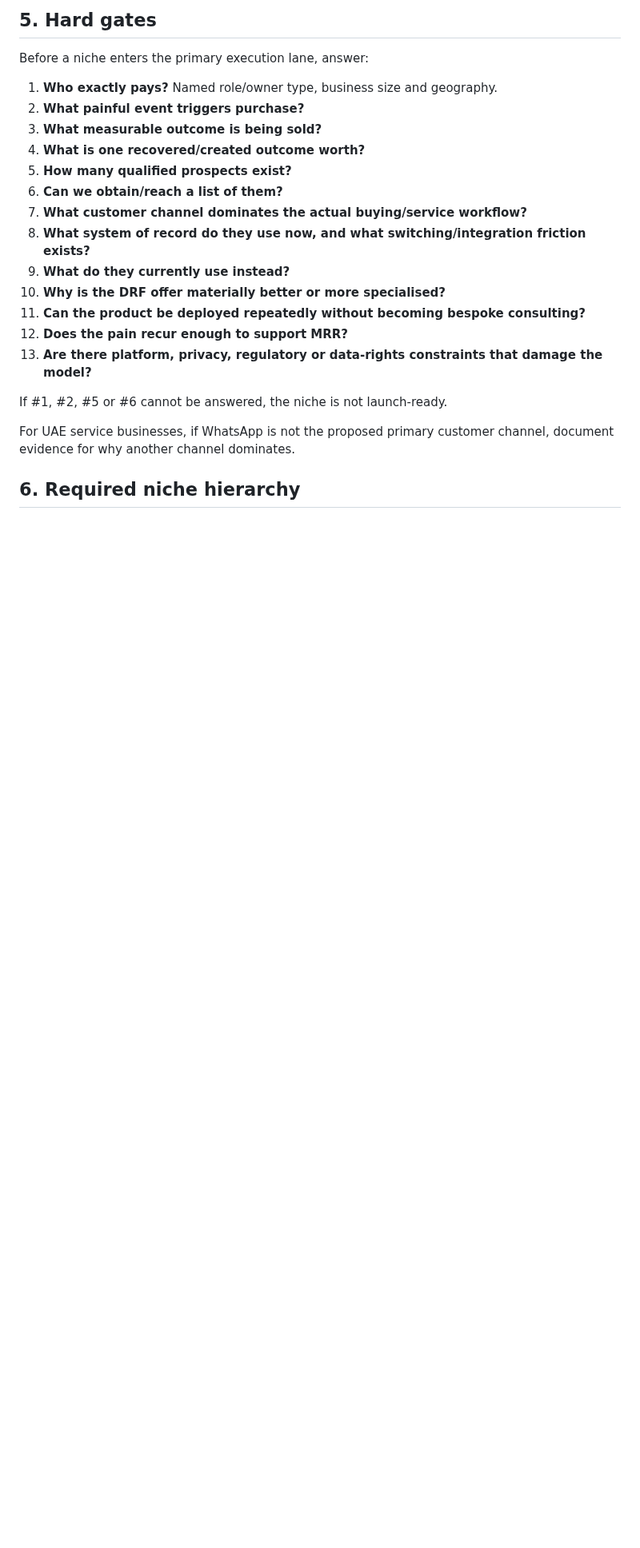
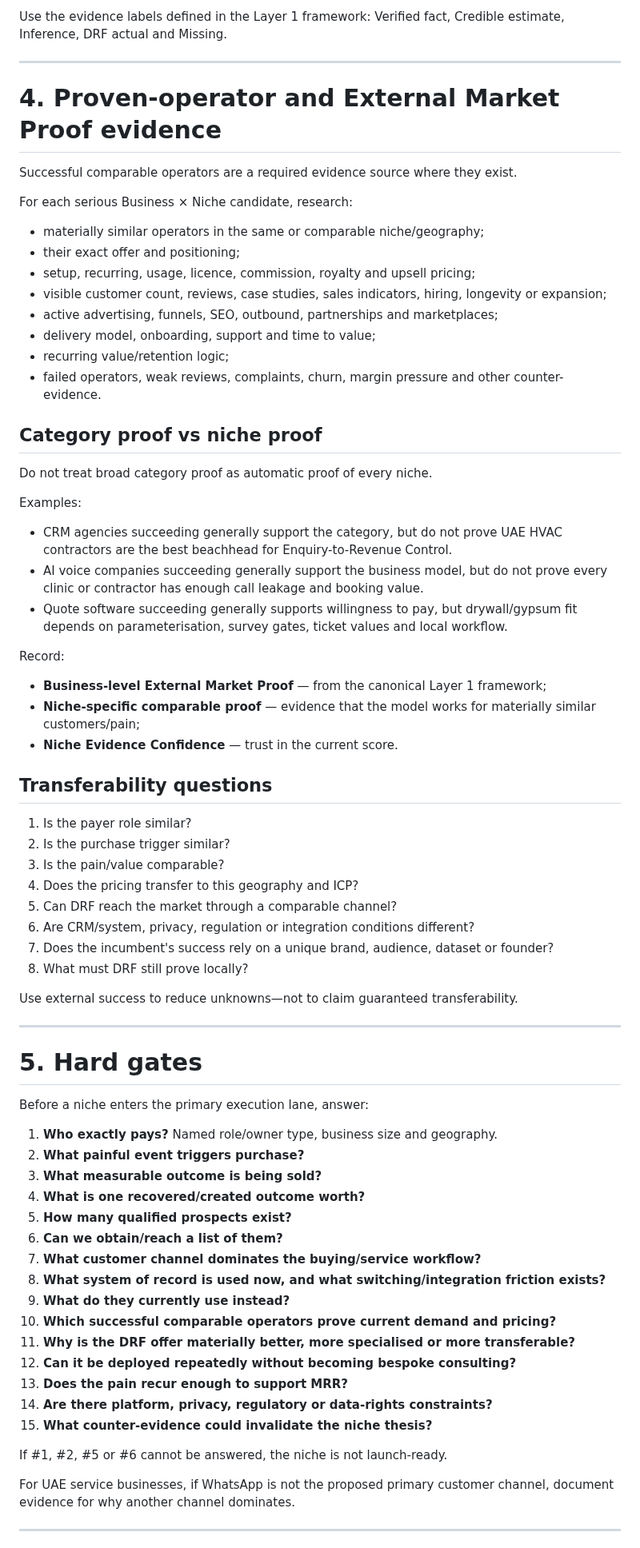
Before and after one commit to david-aicoach/drf, a Markdown page: knowledge/guidelines/niche-attractiveness-scoring-framework.md, the part around one of its changes. Shown at 80% size. GitHub-like rendering; blank space fills up the shorter version.

```diff
--- a/knowledge/guidelines/niche-attractiveness-scoring-framework.md
+++ b/knowledge/guidelines/niche-attractiveness-scoring-framework.md
@@ -86,5 +106,55 @@ Default rule: a niche scoring 90/100 with 35% confidence is **Research First**,
 
-## 5. Hard gates
+Use the evidence labels defined in the Layer 1 framework: Verified fact, Credible estimate, Inference, DRF actual and Missing.
+
+---
+
+# 4. Proven-operator and External Market Proof evidence
+
+Successful comparable operators are a required evidence source where they exist.
+
+For each serious Business × Niche candidate, research:
+
+- materially similar operators in the same or comparable niche/geography;
+- their exact offer and positioning;
+- setup, recurring, usage, licence, commission, royalty and upsell pricing;
+- visible customer count, reviews, case studies, sales indicators, hiring, longevity or expansion;
+- active advertising, funnels, SEO, outbound, partnerships and marketplaces;
+- delivery model, onboarding, support and time to value;
+- recurring value/retention logic;
+- failed operators, weak reviews, complaints, churn, margin pressure and other counter-evidence.
+
+## Category proof vs niche proof
+
+Do not treat broad category proof as automatic proof of every niche.
+
+Examples:
+
+- CRM agencies succeeding generally support the category, but do not prove UAE HVAC contractors are the best beachhead for Enquiry-to-Revenue Control.
+- AI voice companies succeeding generally support the business model, but do not prove every clinic or contractor has enough call leakage and booking value.
+- Quote software succeeding generally supports willingness to pay, but drywall/gypsum fit depends on parameterisation, survey gates, ticket values and local workflow.
+
+Record:
+
+- **Business-level External Market Proof** — from the canonical Layer 1 framework;
+- **Niche-specific comparable proof** — evidence that the model works for materially similar customers/pain;
+- **Niche Evidence Confidence** — trust in the current score.
+
+## Transferability questions
+
+1. Is the payer role similar?
+2. Is the purchase trigger similar?
+3. Is the pain/value comparable?
+4. Does the pricing transfer to this geography and ICP?
+5. Can DRF reach the market through a comparable channel?
+6. Are CRM/system, privacy, regulation or integration conditions different?
+7. Does the incumbent's success rely on a unique brand, audience, dataset or founder?
+8. What must DRF still prove locally?
+
+Use external success to reduce unknowns—not to claim guaranteed transferability.
+
+---
+
+# 5. Hard gates
 
 Before a niche enters the primary execution lane, answer:
 
@@ -94,17 +164,19 @@ Before a niche enters the primary execution lane, answer:
 4. **What is one recovered/created outcome worth?**
 5. **How many qualified prospects exist?**
 6. **Can we obtain/reach a list of them?**
-7. **What customer channel dominates the actual buying/service workflow?**
-8. **What system of record do they use now, and what switching/integration friction exists?**
+7. **What customer channel dominates the buying/service workflow?**
+8. **What system of record is used now, and what switching/integration friction exists?**
 9. **What do they currently use instead?**
-10. **Why is the DRF offer materially better or more specialised?**
-11. **Can the product be deployed repeatedly without becoming bespoke consulting?**
-12. **Does the pain recur enough to support MRR?**
-13. **Are there platform, privacy, regulatory or data-rights constraints that damage the model?**
+10. **Which successful comparable operators prove current demand and pricing?**
+11. **Why is the DRF offer materially better, more specialised or more transferable?**
+12. **Can it be deployed repeatedly without becoming bespoke consulting?**
+13. **Does the pain recur enough to support MRR?**
+14. **Are there platform, privacy, regulatory or data-rights constraints?**
+15. **What counter-evidence could invalidate the niche thesis?**
 
 If #1, #2, #5 or #6 cannot be answered, the niche is not launch-ready.
 
 For UAE service businesses, if WhatsApp is not the proposed primary customer channel, document evidence for why another channel dominates.
 
-## 6. Required niche hierarchy
+---
 
```
Also changed, not shown: other parts of knowledge/guidelines/niche-attractiveness-scoring-framework.md (+186 -102 lines).
